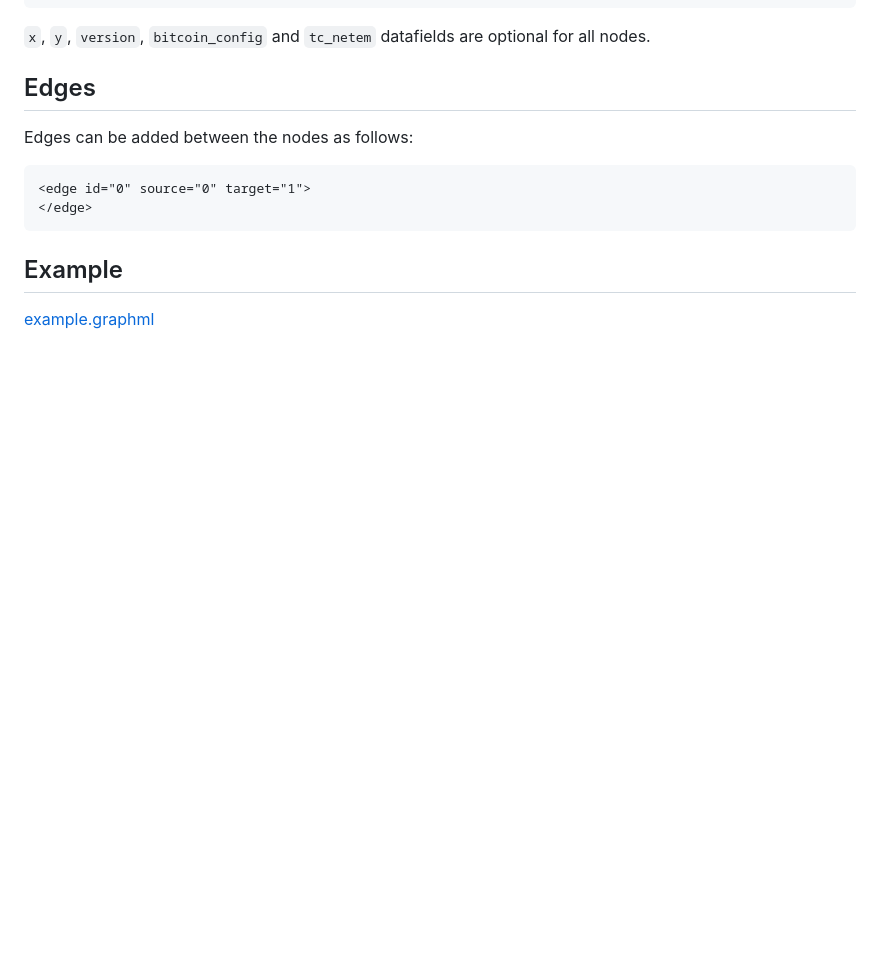
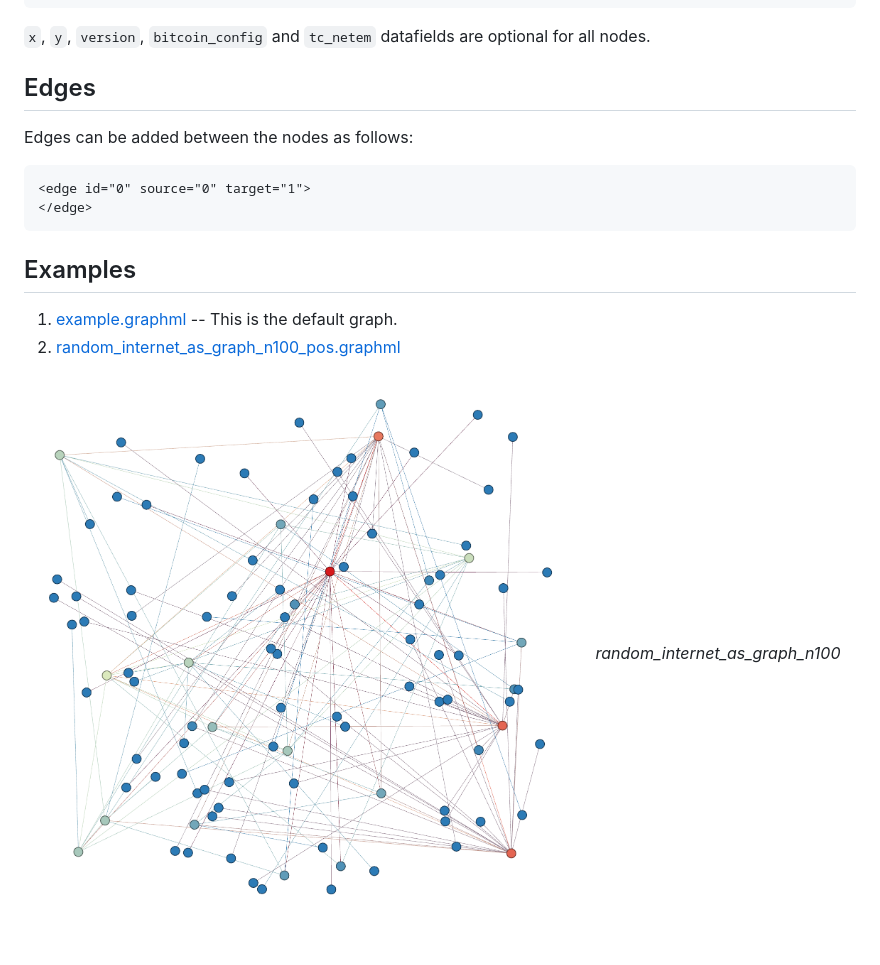
Before and after one commit to bitcoin-dev-project/warnet, a Markdown page: docs/graph.md, the part around the change. GitHub-like rendering; pictures changed too: docs/random_internet_as_graph_n100.png (added); blank space fills up the shorter version.

Commit message:
docs: add random internet AS graph example

````diff
--- a/docs/graph.md
+++ b/docs/graph.md
@@ -67,6 +67,10 @@ Edges can be added between the nodes as follows:
 </edge>
 ```
 
-## Example
+## Examples
 
-[example.graphml](../src/templates/example.graphml)
+1. [example.graphml](../src/templates/example.graphml) -- This is the default graph.
+2. [random_internet_as_graph_n100_pos.graphml](../graphs/random_internet_as_graph_n100_pos.graphml)
+
+![random_internet_as_graph_n100](../docs/random_internet_as_graph_n100.png)
+*random_internet_as_graph_n100*
````
Also changed, not shown: 1 other file.
